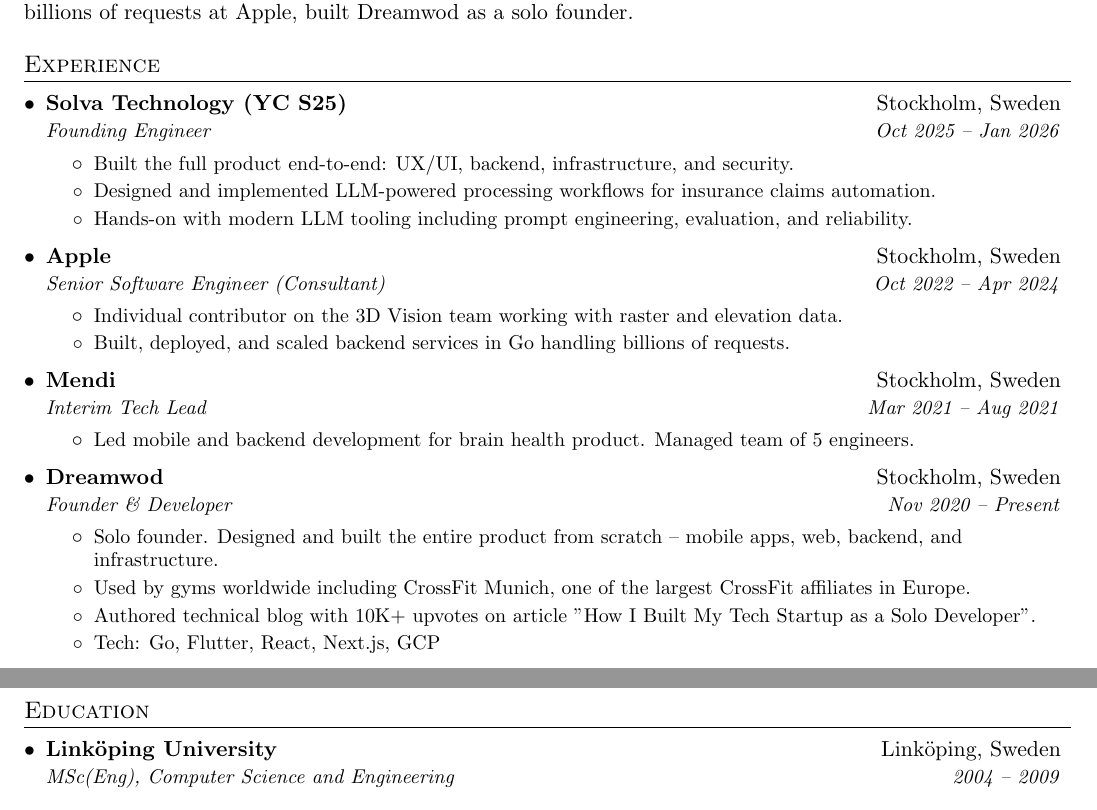
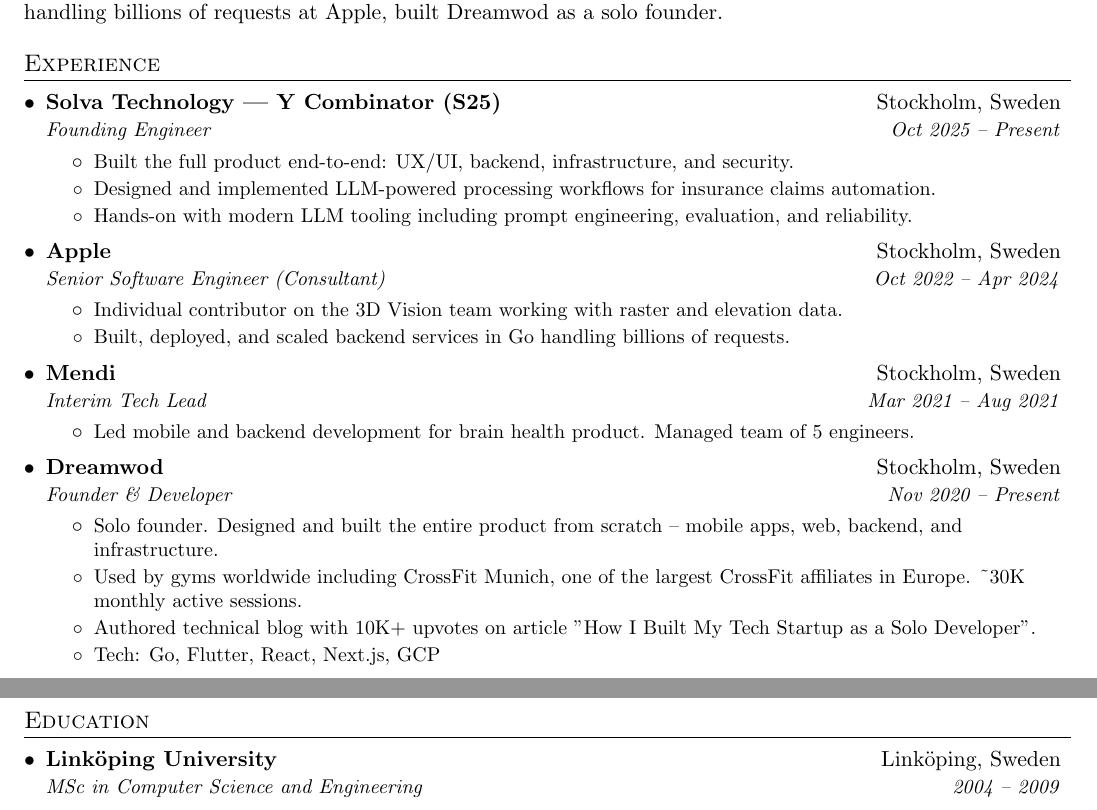
Before and after one commit to lazyloading-ab/lazyloading-ab.github.io, a LaTeX CV (cv/erik_pettersson_cv.tex): two parts of page 1 of 2, joined at a grey line, cut so that both start at the same text. Compiled offline with pdfLaTeX.

Commit message:
Polish CV based on feedback
- Expand YC S25 to Y Combinator (S25) in company name
- Fix education format: MSc in Computer Science and Engineering
- Change Solva end date to Present
- Add Dreamwod metrics: ~30K monthly active sessions
- Strengthen Tink descriptions: B2B pivot, bank integrations
- Update Apple: billions of requests
- Add insurance claims context to Solva LLM work

Co-Authored-By: Claude Opus 4.5 <noreply@anthropic.com>

```diff
--- a/cv/erik_pettersson_cv.tex
+++ b/cv/erik_pettersson_cv.tex
@@ -88,15 +88,15 @@
 
 %-----------SUMMARY-----------------
 \section{Summary}
-Fullstack engineer with 16+ years building scalable systems. Recently designed AI workflows and pipelines at Solva (YC S25). Early employee at Tink (acquired by Visa for \$2.2B), shipped backend services handling billions of requests at Apple, built Dreamwod as a solo founder.
+Fullstack engineer with 16+ years building scalable systems. Recently designed AI workflows and pipelines at Solva (Y Combinator). Early employee at Tink (acquired by Visa for \$2.2B), shipped backend services handling billions of requests at Apple, built Dreamwod as a solo founder.
 
 %-----------EXPERIENCE-----------------
 \section{Experience}
   \resumeSubHeadingListStart
 
     \resumeSubheading
-      {Solva Technology (YC S25)}{Stockholm, Sweden}
-      {Founding Engineer}{Oct 2025 -- Jan 2026}
+      {Solva Technology — Y Combinator (S25)}{Stockholm, Sweden}
+      {Founding Engineer}{Oct 2025 -- Present}
       \resumeItemListStart
         \resumeItem{Built the full product end-to-end: UX/UI, backend, infrastructure, and security.}
         \resumeItem{Designed and implemented LLM-powered processing workflows for insurance claims automation.}
@@ -123,7 +123,7 @@
       {Founder \& Developer}{Nov 2020 -- Present}
       \resumeItemListStart
         \resumeItem{Solo founder. Designed and built the entire product from scratch -- mobile apps, web, backend, and infrastructure.}
-        \resumeItem{Used by gyms worldwide including CrossFit Munich, one of the largest CrossFit affiliates in Europe.}
+        \resumeItem{Used by gyms worldwide including CrossFit Munich, one of the largest CrossFit affiliates in Europe. \textasciitilde30K monthly active sessions.}
         \resumeItem{Authored technical blog with 10K+ upvotes on article "How I Built My Tech Startup as a Solo Developer".}
         \resumeItem{Tech: Go, Flutter, React, Next.js, GCP}
       \resumeItemListEnd
@@ -163,7 +163,7 @@
   \resumeSubHeadingListStart
     \resumeSubheading
       {Linköping University}{Linköping, Sweden}
-      {MSc(Eng), Computer Science and Engineering}{2004 -- 2009}
+      {MSc in Computer Science and Engineering}{2004 -- 2009}
   \resumeSubHeadingListEnd
 
 %--------SKILLS------------
```
Also changed, not shown: cv/erik_pettersson_cv.pdf.
